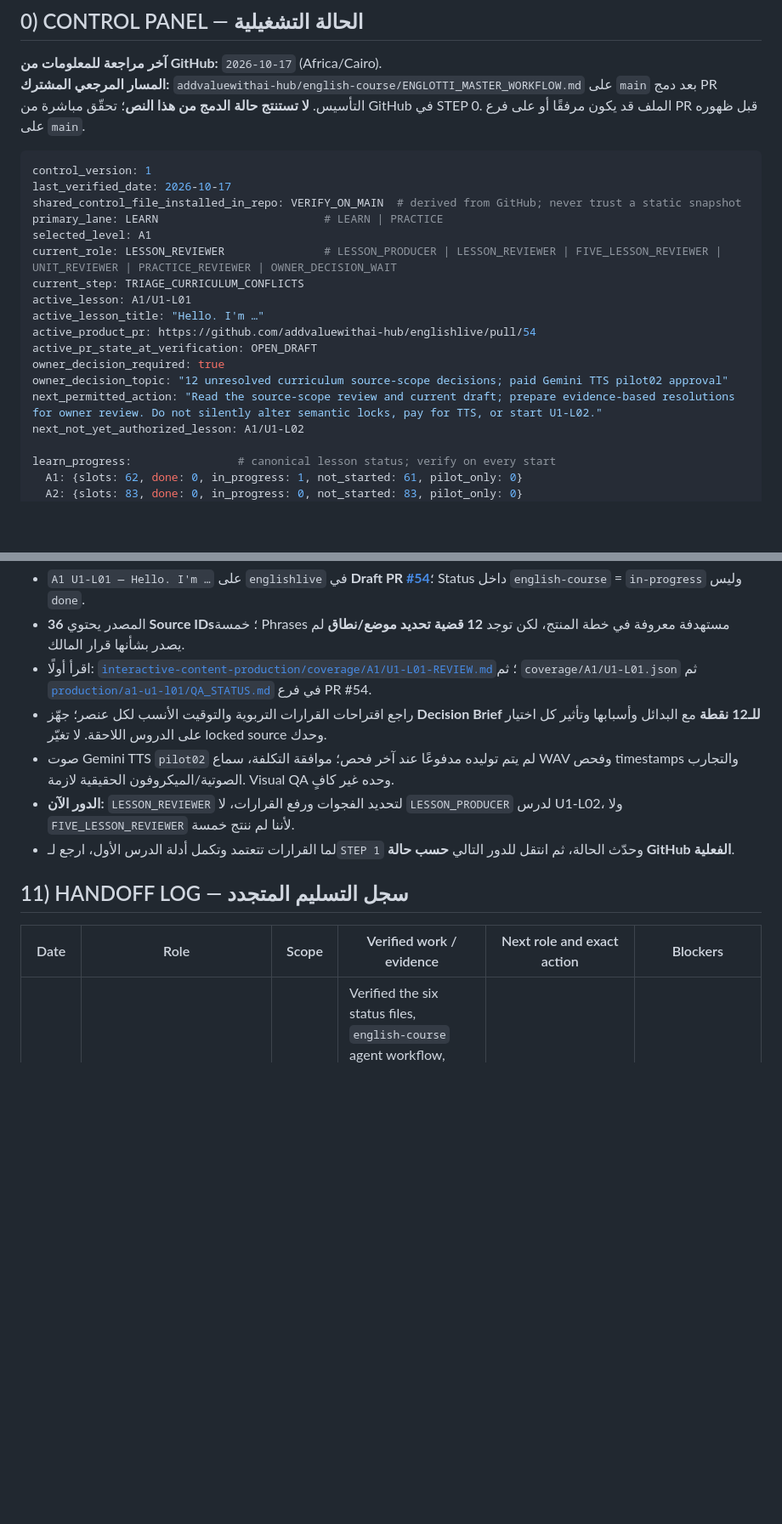
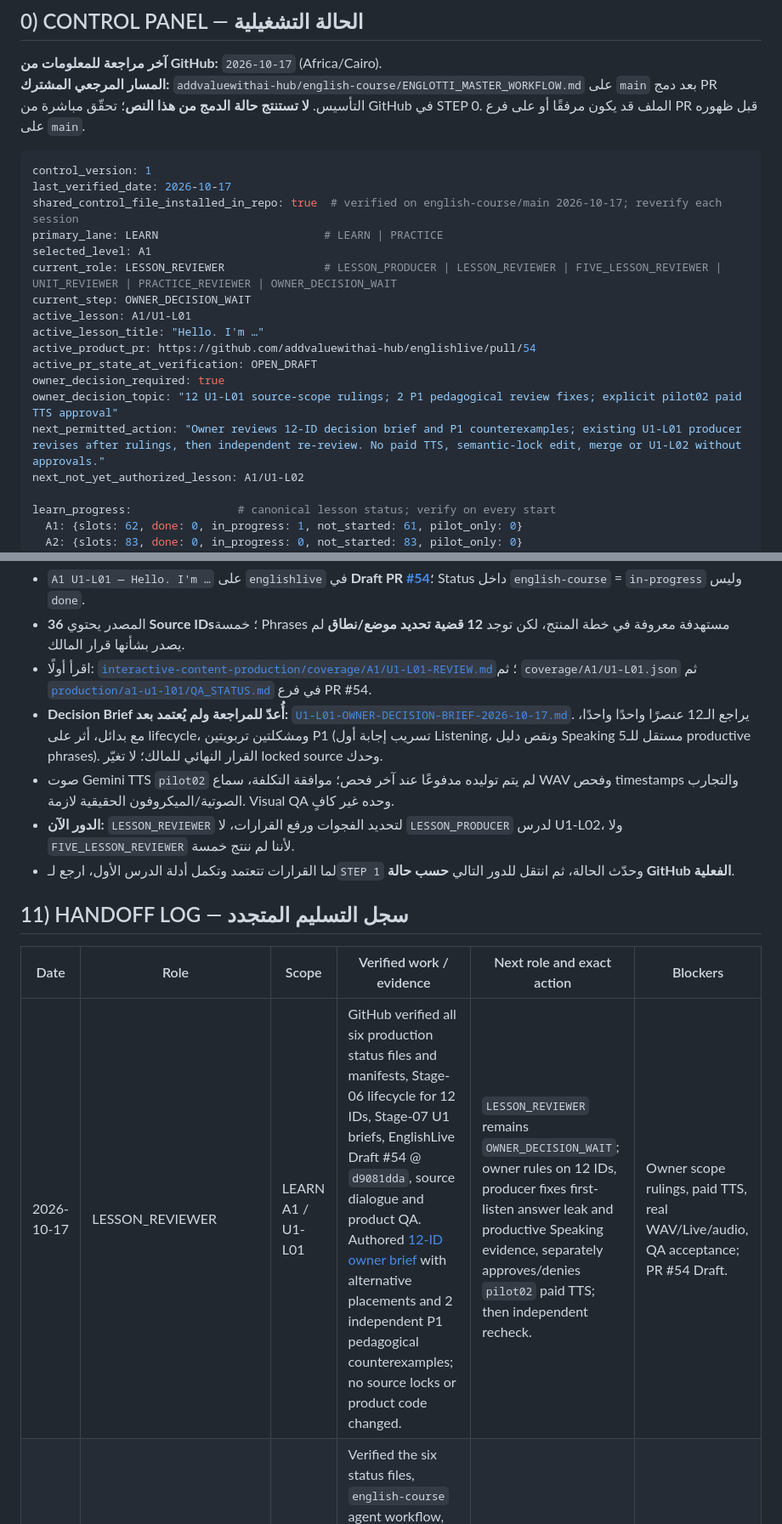
Before and after one commit to addvaluewithai-hub/english-course, a Markdown page: ENGLOTTI_MASTER_WORKFLOW.md, 2 parts joined by grey strips. Shown at 85% size. Rendered like a GitHub page; blank space fills up the shorter version.

Commit message:
chore(workflow): hand off U1-L01 owner decision review without advancing lesson

````diff
--- a/ENGLOTTI_MASTER_WORKFLOW.md
+++ b/ENGLOTTI_MASTER_WORKFLOW.md
@@ -14,18 +14,18 @@
 ```yaml
 control_version: 1
 last_verified_date: 2026-10-17
-shared_control_file_installed_in_repo: VERIFY_ON_MAIN  # derived from GitHub; never trust a static snapshot
+shared_control_file_installed_in_repo: true  # verified on english-course/main 2026-10-17; reverify each session
 primary_lane: LEARN                         # LEARN | PRACTICE
 selected_level: A1
 current_role: LESSON_REVIEWER               # LESSON_PRODUCER | LESSON_REVIEWER | FIVE_LESSON_REVIEWER | UNIT_REVIEWER | PRACTICE_REVIEWER | OWNER_DECISION_WAIT
-current_step: TRIAGE_CURRICULUM_CONFLICTS
+current_step: OWNER_DECISION_WAIT
 active_lesson: A1/U1-L01
 active_lesson_title: "Hello. I'm …"
 active_product_pr: https://github.com/addvaluewithai-hub/englishlive/pull/54
 active_pr_state_at_verification: OPEN_DRAFT
 owner_decision_required: true
-owner_decision_topic: "12 unresolved curriculum source-scope decisions; paid Gemini TTS pilot02 approval"
-next_permitted_action: "Read the source-scope review and current draft; prepare evidence-based resolutions for owner review. Do not silently alter semantic locks, pay for TTS, or start U1-L02."
+owner_decision_topic: "12 U1-L01 source-scope rulings; 2 P1 pedagogical review fixes; explicit pilot02 paid TTS approval"
+next_permitted_action: "Owner reviews 12-ID decision brief and P1 counterexamples; existing U1-L01 producer revises after rulings, then independent re-review. No paid TTS, semantic-lock edit, merge or U1-L02 without approvals."
 next_not_yet_authorized_lesson: A1/U1-L02
 
 learn_progress:                # canonical lesson status; verify on every start
@@ -240,7 +240,7 @@ python3 interactive-content-production/tools/coverage_gate.py ready A1 U1-L01
 - `A1 U1-L01 — Hello. I'm …` على `englishlive` في **Draft PR [#54](https://github.com/addvaluewithai-hub/englishlive/pull/54)**؛ Status داخل `english-course` = `in-progress` وليس `done`.
 - المصدر يحتوي **36 Source IDs**؛ خمسة Phrases مستهدفة معروفة في خطة المنتج، لكن توجد **12 قضية تحديد موضع/نطاق** لم يصدر بشأنها قرار المالك.
 - اقرأ أولًا: [`interactive-content-production/coverage/A1/U1-L01-REVIEW.md`](https://github.com/addvaluewithai-hub/english-course/blob/main/interactive-content-production/coverage/A1/U1-L01-REVIEW.md)؛ ثم `coverage/A1/U1-L01.json` ثم [`production/a1-u1-l01/QA_STATUS.md`](https://github.com/addvaluewithai-hub/englishlive/blob/feat/a1-u1-l01-listening-led-otti-pilot/production/a1-u1-l01/QA_STATUS.md) في فرع PR #54.
-- راجع اقتراحات القرارات التربوية والتوقيت الأنسب لكل عنصر؛ جهّز **Decision Brief للـ12 نقطة** مع البدائل وأسبابها وتأثير كل اختيار على الدروس اللاحقة. لا تغيّر locked source وحدك.
+- **Decision Brief أُعدّ للمراجعة ولم يُعتمد بعد:** [`U1-L01-OWNER-DECISION-BRIEF-2026-10-17.md`](interactive-content-production/coverage/A1/U1-L01-OWNER-DECISION-BRIEF-2026-10-17.md). يراجع الـ12 عنصرًا واحدًا واحدًا، مع بدائل، أثر على lifecycle، ومشكلتين تربويتين P1 (تسريب إجابة أول Listening، ونقص دليل Speaking مستقل للـ5 productive phrases). القرار النهائي للمالك؛ لا تغيّر locked source وحدك.
 - صوت Gemini TTS `pilot02` لم يتم توليده مدفوعًا عند آخر فحص؛ موافقة التكلفة، سماع WAV وفحص timestamps والتجارب الصوتية/الميكروفون الحقيقية لازمة. Visual QA وحده غير كافٍ.
 - **الدور الآن:** `LESSON_REVIEWER` لتحديد الفجوات ورفع القرارات، لا `LESSON_PRODUCER` لدرس U1-L02، ولا `FIVE_LESSON_REVIEWER` لأننا لم ننتج خمسة.
 - لما القرارات تتعتمد وتكمل أدلة الدرس الأول، ارجع لـ`STEP 1` وحدّث الحالة، ثم انتقل للدور التالي **حسب حالة GitHub الفعلية**.
@@ -249,6 +249,7 @@ python3 interactive-content-production/tools/coverage_gate.py ready A1 U1-L01
 
 | Date | Role | Scope | Verified work / evidence | Next role and exact action | Blockers |
 |---|---|---|---|---|---|
+| 2026-10-17 | LESSON_REVIEWER | LEARN A1 / U1-L01 | GitHub verified all six production status files and manifests, Stage-06 lifecycle for 12 IDs, Stage-07 U1 briefs, EnglishLive Draft #54 @ `d9081dda`, source dialogue and product QA. Authored [12-ID owner brief](interactive-content-production/coverage/A1/U1-L01-OWNER-DECISION-BRIEF-2026-10-17.md) with alternative placements and 2 independent P1 pedagogical counterexamples; no source locks or product code changed. | `LESSON_REVIEWER` remains `OWNER_DECISION_WAIT`; owner rules on 12 IDs, producer fixes first-listen answer leak and productive Speaking evidence, separately approves/denies `pilot02` paid TTS; then independent recheck. | Owner scope rulings, paid TTS, real WAV/Live/audio, QA acceptance; PR #54 Draft. |
 | 2026-10-17 | WORKFLOW_BOOTSTRAP | LEARN A1 | Verified the six status files, `english-course` agent workflow, `speaking-practice` QA docs, `englishlive` PR #54 and current QA ledger. This control file was prepared for a scoped GitHub PR; verify whether that PR was merged on `main` before treating it as a shared source. | `LESSON_REVIEWER` → read `U1-L01-REVIEW.md`, critique 12 scope decisions, prepare owner decision brief; do not skip U1-L01. | Owner decisions, paid TTS permission, live audio/Speaking and owner acceptance. |
 
 ### Handoff report template (every session)
````
